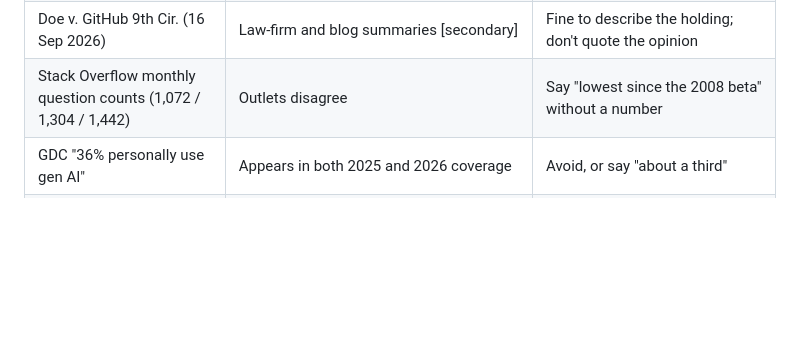
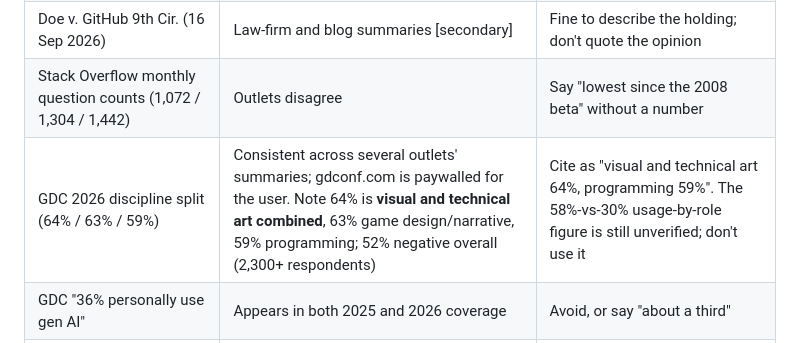
Before and after one commit to nathanswavely/slopchop, a Markdown page: reports/AI consent and disclosure landscape.md, the part around the change. GitHub-like rendering; blank space fills up the shorter version.

Commit message:
Report: note GDC 2026 discipline figures and the combined art category
Co-Authored-By: Claude Opus 5.5 <noreply@anthropic.com>
Claude-Session: https://claude.ai/code/session_01Cvv7hTKftF6B9VLpDbUBui

```diff
--- a/reports/AI consent and disclosure landscape.md
+++ b/reports/AI consent and disclosure landscape.md
@@ -107,6 +107,7 @@ Section 4 is what keeps the post from regurgitating existing work. Section 8 is
 | Doctorow lunch-money line | Reproduced in search results [verify] | Check Locus, Nov 2022 |
 | Doe v. GitHub 9th Cir. (16 Sep 2026) | Law-firm and blog summaries [secondary] | Fine to describe the holding; don't quote the opinion |
 | Stack Overflow monthly question counts (1,072 / 1,304 / 1,442) | Outlets disagree | Say "lowest since the 2008 beta" without a number |
+| GDC 2026 discipline split (64% / 63% / 59%) | Consistent across several outlets' summaries; gdconf.com is paywalled for the user. Note 64% is **visual and technical art combined**, 63% game design/narrative, 59% programming; 52% negative overall (2,300+ respondents) | Cite as "visual and technical art 64%, programming 59%". The 58%-vs-30% usage-by-role figure is still unverified; don't use it |
 | GDC "36% personally use gen AI" | Appears in both 2025 and 2026 coverage | Avoid, or say "about a third" |
 | SO 2026 "78.7% say attribution matters"; Fox 89% labels | [secondary] | Prefer Verasight 71% and SO 2024 65% |
 | Lancaster newsletter | No public trace | Personal observation only |
```
